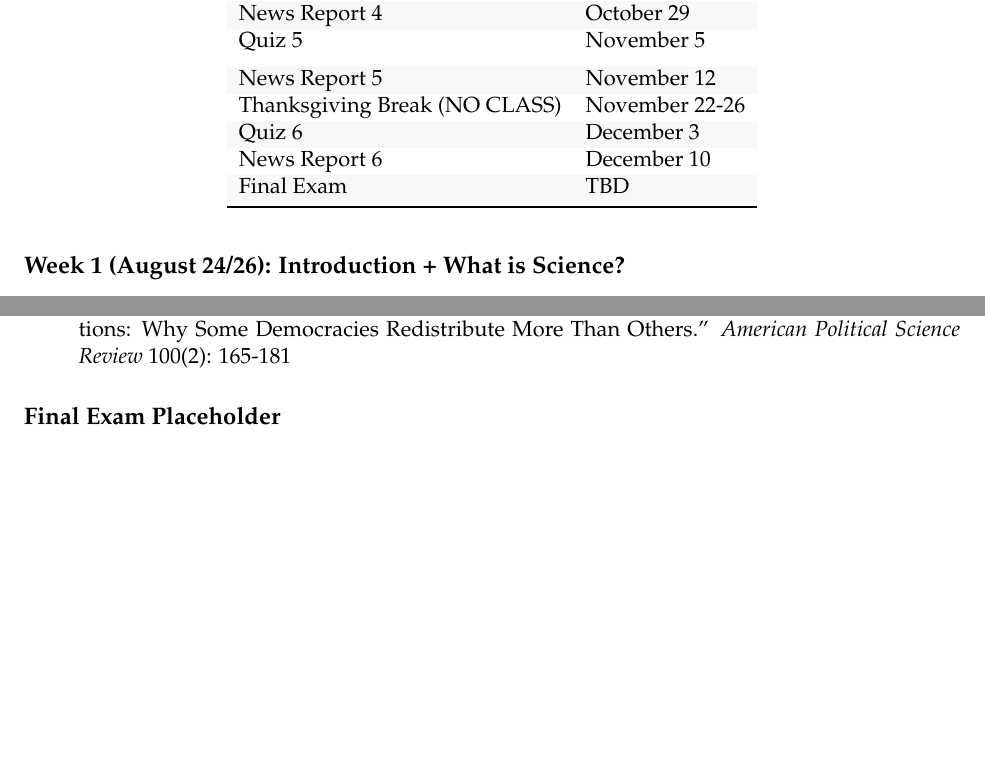
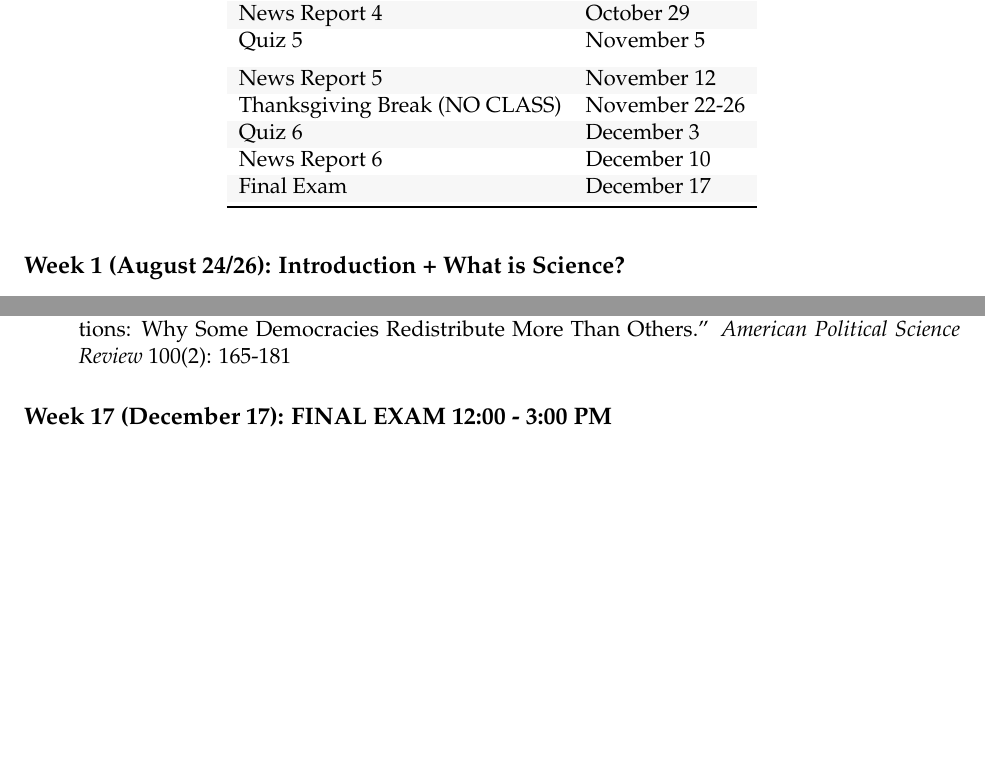
Before and after one commit to gustavo-diaz/gustavo-diaz.github.io, an R Markdown document (teaching/cp_intro/syllabus/polc2300_syllabus.Rmd): two parts of pages 6 and 10 of 12, joined at a grey line, cut so that both start at the same text. The pictures show the output file teaching/cp_intro/syllabus/polc2300_syllabus.pdf that the author committed with the source.

Commit message:
cp exam date

```diff
--- a/teaching/cp_intro/syllabus/polc2300_syllabus.Rmd
+++ b/teaching/cp_intro/syllabus/polc2300_syllabus.Rmd
@@ -228,7 +228,7 @@ dates = data.frame(
                  "Quiz 5", "News Report 5", "Thanksgiving Break (NO CLASS)",
                  "Quiz 6", "News Report 6", "Final Exam"),
   Date = c("September 3", "September 10", "September 17", "September 24", "October 1", "October 4-8", "October 15",
-           "October 22", "October 29", "November 5", "November 12", "November 22-26", "December 3", "December 10", "TBD")
+           "October 22", "October 29", "November 5", "November 12", "November 22-26", "December 3", "December 10", "December 17")
 )
 
 dates %>%
@@ -404,8 +404,7 @@ dates %>%
 - Bawn, Kathleen and Frances Rosenbluth. 2006. "Short Versus Long Coalitions: Electoral Accountability and the Size of the Public Sector." *American Journal of Political Science* 50(2): 251-265
 - Iversen, Torben and David Soskice. 2006. "Electoral Institutions and the Politics of Coalitions: Why Some Democracies Redistribute More Than Others." *American Political Science Review* 100(2): 165-181
 
-## Final Exam Placeholder
-
+## Week 17 (December 17): FINAL EXAM 12:00 - 3:00 PM
 
 \newpage
 
```
Also changed, not shown: teaching/cp_intro/slides/1a_intro.Rmd (+1 -1 lines), teaching/cp_intro/slides/1a_intro.html, teaching/cp_intro/slides/1b_science.pdf, teaching/cp_intro/syllabus/polc2300_syllabus.knit.md (deleted), teaching/cp_intro/syllabus/polc2300_syllabus.pdf, teaching/cp_intro/syllabus/polc2300_syllabus.tex (deleted), 4 other files.
